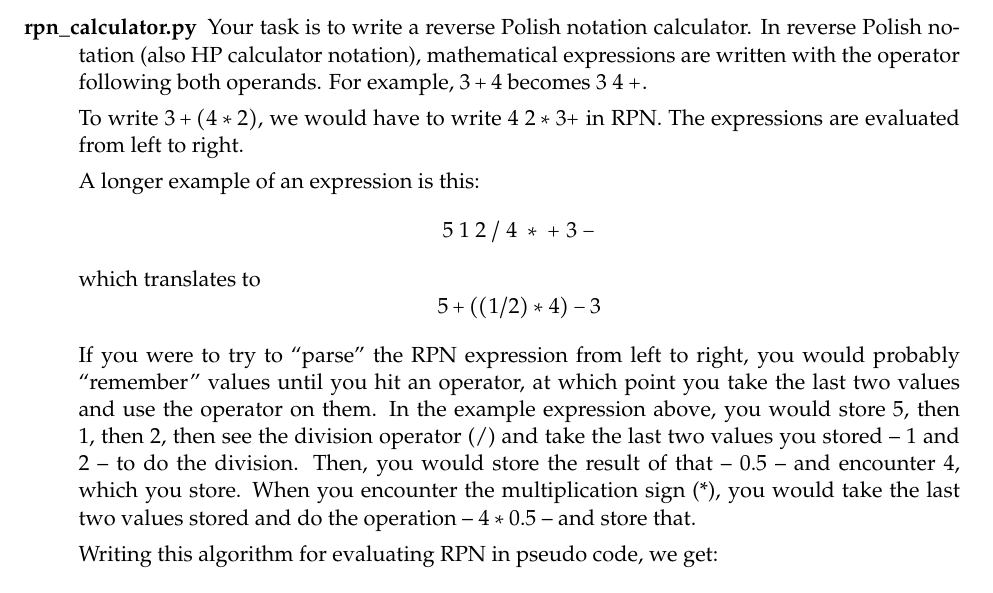
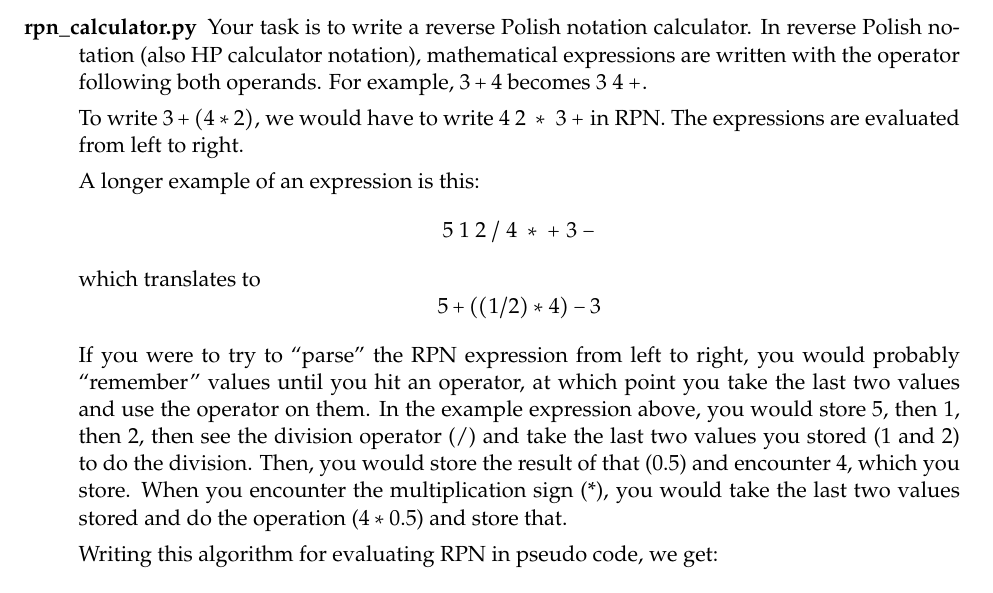
Before and after one commit to NMTPythonistas/nmt_python_labs, a LaTeX document (new_labs/lab6.tex): part of page 8 of 10, cut so that both start at the same text. Compiled offline with pdfLaTeX.

Commit message:
Fix typesetting on RPN problem

```diff
--- a/new_labs/lab6.tex
+++ b/new_labs/lab6.tex
@@ -386,7 +386,7 @@ Date is: Sunday, September 28, 2014
     calculator notation), mathematical expressions are written with the operator
     following both operands. For example, $3 + 4$ becomes $3~4~+$.
 
-    To write $3 + (4 * 2)$, we would have to write $4~2 * 3 +$ in RPN. The
+    To write $3 + (4 * 2)$, we would have to write $4~2~*~3~+$ in RPN. The
     expressions are evaluated from left to right.
 
     A longer example of an expression is this:
@@ -398,10 +398,10 @@ Date is: Sunday, September 28, 2014
     would probably ``remember'' values until you hit an operator, at which point
     you take the last two values and use the operator on them. In the example
     expression above, you would store 5, then 1, then 2, then see the division
-    operator (/) and take the last two values you stored -- 1 and 2 -- to do the
-    division. Then, you would store the result of that -- 0.5 -- and encounter
+    operator (/) and take the last two values you stored (1 and 2) to do the
+    division. Then, you would store the result of that (0.5) and encounter
     4, which you store. When you encounter the multiplication sign (*), you
-    would take the last two values stored and do the operation -- $4 * 0.5$ --
+    would take the last two values stored and do the operation ($4 * 0.5$)
     and store that.
 
     Writing this algorithm for evaluating RPN in pseudo code, we get:
```
